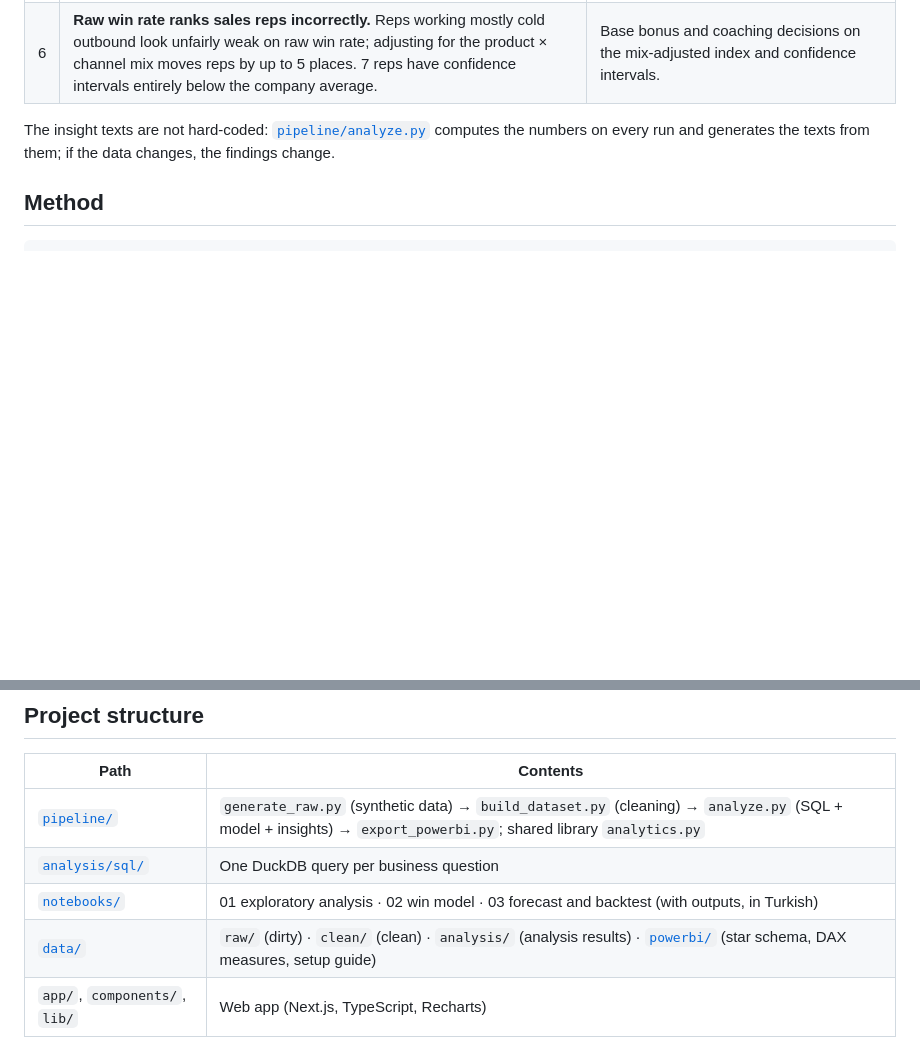
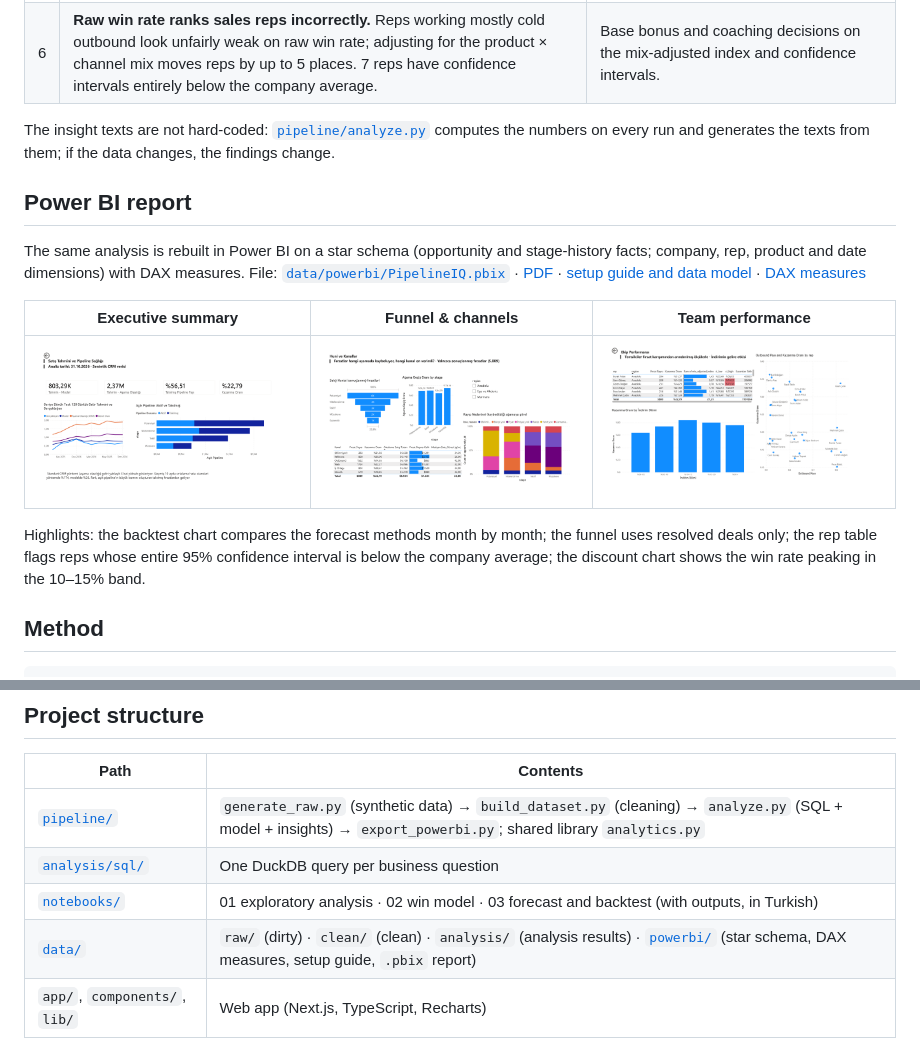
Before and after one commit to SenaGemici/pipelineiq-sales-analytics, a Markdown page: README.md, 2 parts joined by grey strips. GitHub-like rendering; pictures changed too: docs/powerbi/1-yonetici-ozeti.png (added), docs/powerbi/2-huni-ve-kanallar.png (added), docs/powerbi/3-ekip-performansi.png (added); blank space fills up the shorter version.

```diff
--- a/README.md
+++ b/README.md
@@ -37,6 +37,20 @@ Sales leadership needs reliable answers to three questions:
 
 The insight texts are not hard-coded: [`pipeline/analyze.py`](pipeline/analyze.py) computes the numbers on every run and
 generates the texts from them; if the data changes, the findings change.
+
+## Power BI report
+
+The same analysis is rebuilt in Power BI on a star schema (opportunity and stage-history facts; company, rep, product and
+date dimensions) with DAX measures. File: [`data/powerbi/PipelineIQ.pbix`](data/powerbi/PipelineIQ.pbix) ·
+[PDF](data/powerbi/PipelineIQ.pdf) · [setup guide and data model](data/powerbi/README.md) · [DAX measures](data/powerbi/olculer.dax)
+
+| Executive summary | Funnel & channels | Team performance |
+|---|---|---|
+| ![Executive summary: forecast cards, backtest and stalled pipeline](docs/powerbi/1-yonetici-ozeti.png) | ![Funnel, stage conversion, channel table and loss reasons](docs/powerbi/2-huni-ve-kanallar.png) | ![Mix-adjusted rep table with confidence intervals, outbound share vs. win rate, discount effect](docs/powerbi/3-ekip-performansi.png) |
+
+Highlights: the backtest chart compares the forecast methods month by month; the funnel uses resolved deals only; the rep table
+flags reps whose entire 95% confidence interval is below the company average; the discount chart shows the win rate peaking
+in the 10–15% band.
 
 ## Method
 
@@ -120,7 +134,7 @@ confidence intervals.
 | [`pipeline/`](pipeline) | `generate_raw.py` (synthetic data) → `build_dataset.py` (cleaning) → `analyze.py` (SQL + model + insights) → `export_powerbi.py`; shared library `analytics.py` |
 | [`analysis/sql/`](analysis/sql) | One DuckDB query per business question |
 | [`notebooks/`](notebooks) | 01 exploratory analysis · 02 win model · 03 forecast and backtest (with outputs, in Turkish) |
-| [`data/`](data) | `raw/` (dirty) · `clean/` (clean) · `analysis/` (analysis results) · [`powerbi/`](data/powerbi) (star schema, DAX measures, setup guide) |
+| [`data/`](data) | `raw/` (dirty) · `clean/` (clean) · `analysis/` (analysis results) · [`powerbi/`](data/powerbi) (star schema, DAX measures, setup guide, `.pbix` report) |
 | `app/`, `components/`, `lib/` | Web app (Next.js, TypeScript, Recharts) |
 
 ## Reproduce
```
Also changed, not shown: README.tr.md (+15 -1 lines), data/powerbi/README.md (+4 -0 lines), 3 other files.
